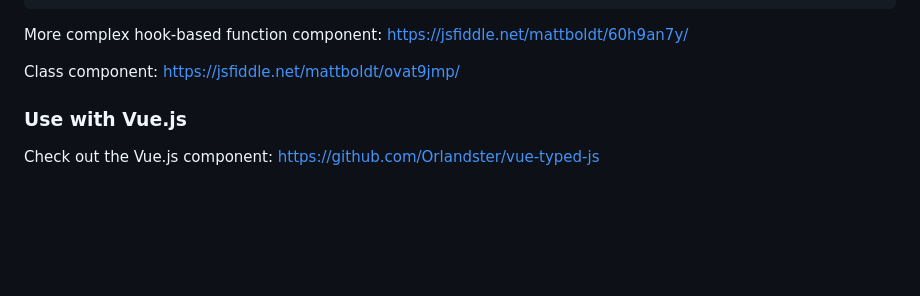
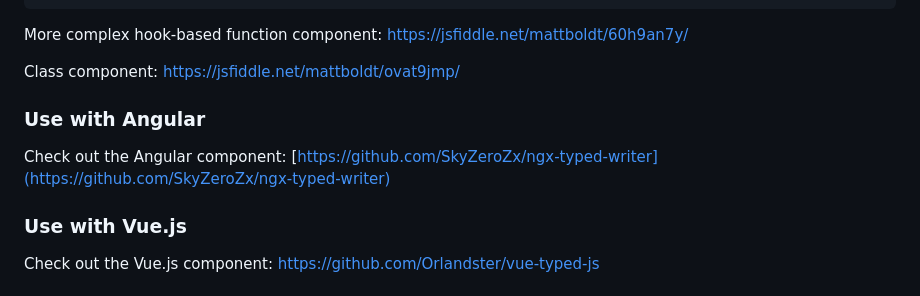
Before and after one commit to mattboldt/typed.js, a Markdown page: README.md, the part around the change. GitHub-like rendering; blank space fills up the shorter version.

Commit message:
Update README.md
Add Link to Angular Lib based in TypedJS

```diff
--- a/README.md
+++ b/README.md
@@ -98,6 +98,10 @@ function MyComponent() {
 More complex hook-based function component: https://jsfiddle.net/mattboldt/60h9an7y/
 
 Class component: https://jsfiddle.net/mattboldt/ovat9jmp/
+
+### Use with Angular
+
+Check out the Angular component: [https://github.com/SkyZeroZx/ngx-typed-writer](https://github.com/SkyZeroZx/ngx-typed-writer)
 
 ### Use with Vue.js
 
```
